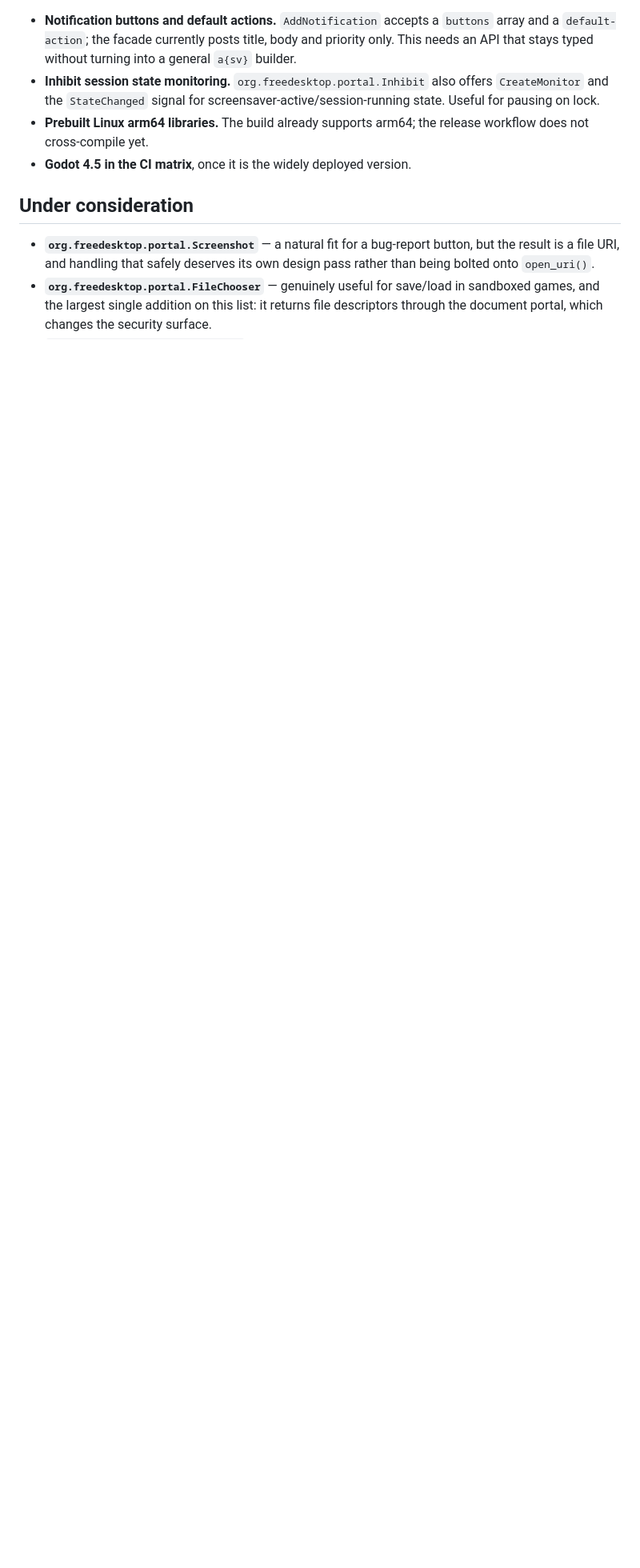
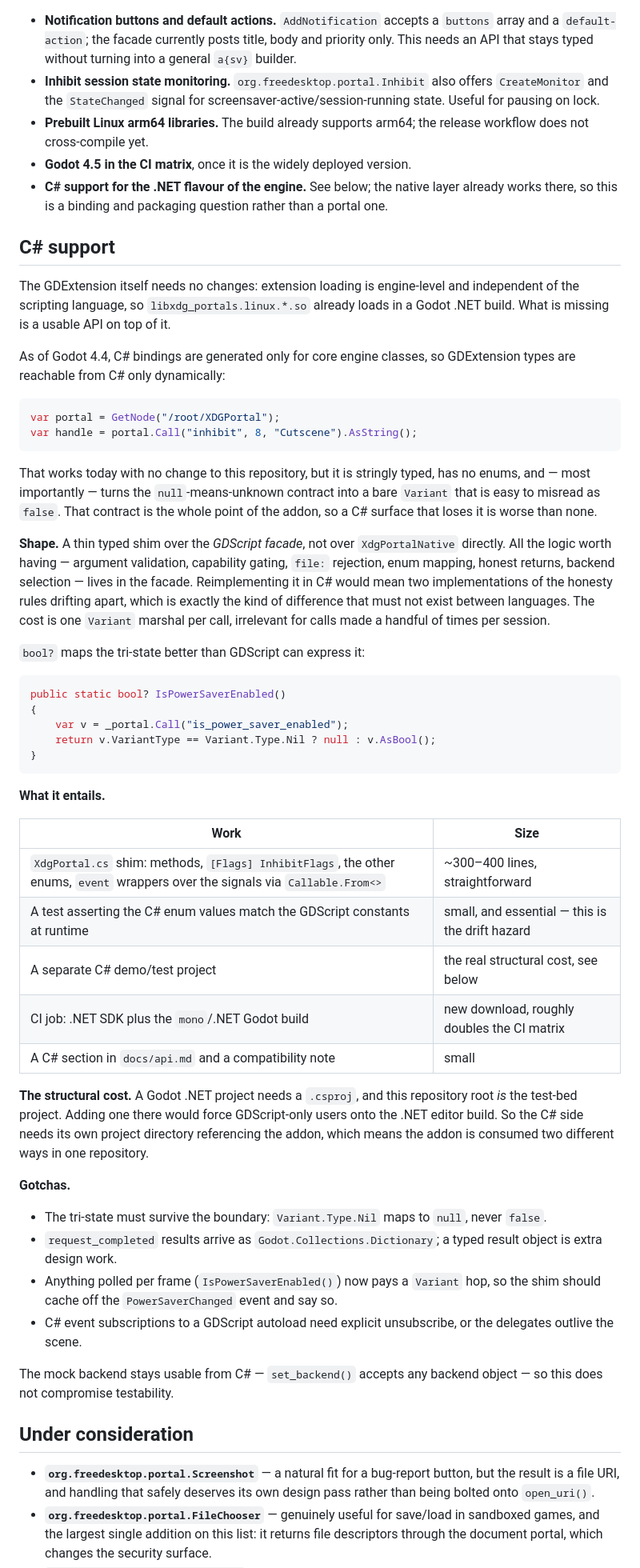
Before and after one commit to KevinTCoughlin/godot-xdg-portals, a Markdown page: docs/roadmap.md, the part around the change. Shown at 80% size. GitHub-like rendering; blank space fills up the shorter version.

Commit message:
docs(roadmap): record what C# support would entail
Adds a 0.2.0 candidate entry and a section working through the design, so the
decision is recorded whichever way it goes.

The short version: the GDExtension already works in a Godot .NET build, since
extension loading is engine-level and language-independent. What is missing is
a usable C# API, because Godot generates C# bindings only for core engine
classes — GDExtension types are reachable from C# only through dynamic Call(),
which loses the null-means-unknown contract the addon exists to provide.

Recommends a thin typed shim over the GDScript facade rather than over
XdgPortalNative directly, so the validation and honest-return logic has one
implementation instead of two that can drift. Records the structural cost (a
Godot .NET project needs its own csproj, which the GDScript test-bed root
cannot carry) and the specific gotchas, chief among them that Variant.Type.Nil
must map to null and never to false.

Co-Authored-By: Claude Opus 5 <noreply@anthropic.com>
Claude-Session: https://claude.ai/code/session_01JXowHWRv8ZY5fzgFRRoWLJ
Signed-off-by: Kevin T. Coughlin <706967+KevinTCoughlin@users.noreply.github.com>

````diff
--- a/docs/roadmap.md
+++ b/docs/roadmap.md
@@ -23,6 +23,76 @@ release archive.
 - **Prebuilt Linux arm64 libraries.** The build already supports arm64; the
   release workflow does not cross-compile yet.
 - **Godot 4.5 in the CI matrix**, once it is the widely deployed version.
+- **C# support for the .NET flavour of the engine.** See below; the native
+  layer already works there, so this is a binding and packaging question
+  rather than a portal one.
+
+## C# support
+
+The GDExtension itself needs no changes: extension loading is engine-level and
+independent of the scripting language, so `libxdg_portals.linux.*.so` already
+loads in a Godot .NET build. What is missing is a usable API on top of it.
+
+As of Godot 4.4, C# bindings are generated only for core engine classes, so
+GDExtension types are reachable from C# only dynamically:
+
+```csharp
+var portal = GetNode("/root/XDGPortal");
+var handle = portal.Call("inhibit", 8, "Cutscene").AsString();
+```
+
+That works today with no change to this repository, but it is stringly typed,
+has no enums, and — most importantly — turns the `null`-means-unknown contract
+into a bare `Variant` that is easy to misread as `false`. That contract is the
+whole point of the addon, so a C# surface that loses it is worse than none.
+
+**Shape.** A thin typed shim over the *GDScript facade*, not over
+`XdgPortalNative` directly. All the logic worth having — argument validation,
+capability gating, `file:` rejection, enum mapping, honest returns, backend
+selection — lives in the facade. Reimplementing it in C# would mean two
+implementations of the honesty rules drifting apart, which is exactly the kind
+of difference that must not exist between languages. The cost is one `Variant`
+marshal per call, irrelevant for calls made a handful of times per session.
+
+`bool?` maps the tri-state better than GDScript can express it:
+
+```csharp
+public static bool? IsPowerSaverEnabled()
+{
+    var v = _portal.Call("is_power_saver_enabled");
+    return v.VariantType == Variant.Type.Nil ? null : v.AsBool();
+}
+```
+
+**What it entails.**
+
+| Work | Size |
+| --- | --- |
+| `XdgPortal.cs` shim: methods, `[Flags] InhibitFlags`, the other enums, `event` wrappers over the signals via `Callable.From<>` | ~300–400 lines, straightforward |
+| A test asserting the C# enum values match the GDScript constants at runtime | small, and essential — this is the drift hazard |
+| A separate C# demo/test project | the real structural cost, see below |
+| CI job: .NET SDK plus the `mono`/.NET Godot build | new download, roughly doubles the CI matrix |
+| A C# section in `docs/api.md` and a compatibility note | small |
+
+**The structural cost.** A Godot .NET project needs a `.csproj`, and this
+repository root *is* the test-bed project. Adding one there would force
+GDScript-only users onto the .NET editor build. So the C# side needs its own
+project directory referencing the addon, which means the addon is consumed two
+different ways in one repository.
+
+**Gotchas.**
+
+- The tri-state must survive the boundary: `Variant.Type.Nil` maps to `null`,
+  never `false`.
+- `request_completed` results arrive as `Godot.Collections.Dictionary`; a typed
+  result object is extra design work.
+- Anything polled per frame (`IsPowerSaverEnabled()`) now pays a `Variant` hop,
+  so the shim should cache off the `PowerSaverChanged` event and say so.
+- C# event subscriptions to a GDScript autoload need explicit unsubscribe, or
+  the delegates outlive the scene.
+
+The mock backend stays usable from C# — `set_backend()` accepts any backend
+object — so this does not compromise testability.
 
 ## Under consideration
 
````
